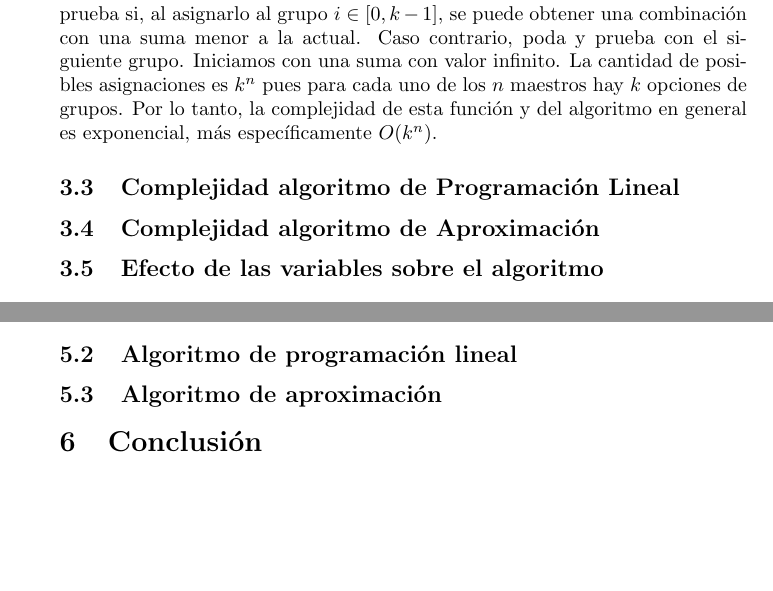
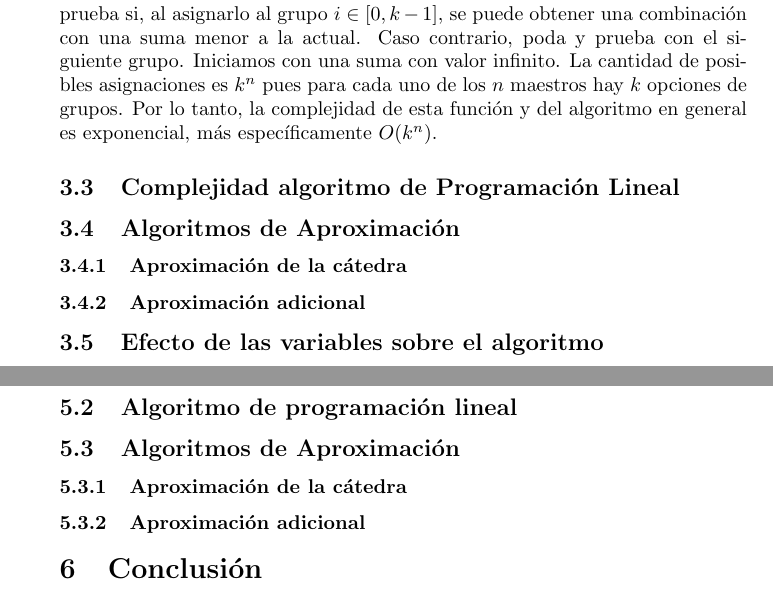
Before and after one commit to La-sociedad-del-silencio/TP3-NP-Completos, a LaTeX document (informe.tex): two parts of pages 15 and 17 of 17 before the commit and two parts of pages 15 and 18 of 18 after it, joined at a grey line, cut so that both start at the same text, the shorter picture padded with empty space. Compiled offline with pdfLaTeX.

Commit message:
Cambio títulos de las secciones del informe

```diff
--- a/informe.tex
+++ b/informe.tex
@@ -333,7 +333,9 @@ La solución del problema viene dada por la función recursiva \texttt{problema\
 \_del\_agua\_bt\_recur}. Su objetivo es probar todas las combinaciones de asignaciones de maestros a los grupos de forma tal de minimizar la adición de los cuadrados de la suma de las habilidades de cada uno. Para cada maestro comprueba si, al asignarlo al grupo $i \in [0, k-1]$, se puede obtener una combinación con una suma menor a la actual. Caso contrario, poda y prueba con el si-\ guiente grupo. Iniciamos con una suma con valor infinito. La cantidad de posibles asignaciones es $k^n$ pues para cada uno de los $n$ maestros hay $k$ opciones de grupos. Por lo tanto, la complejidad de esta función y del algoritmo en general es exponencial, más específicamente $O(k^n)$.
 
 \subsection{Complejidad algoritmo de Programación Lineal}
-\subsection{Complejidad algoritmo de Aproximación}
+\subsection{Algoritmos de Aproximación}
+\subsubsection{Aproximación de la cátedra}
+\subsubsection{Aproximación adicional}
 
 \subsection{Efecto de las variables sobre el algoritmo}
 
@@ -398,8 +400,9 @@ Con el algoritmo de backtracking obtuvimos los siguientes resultados:
 Como podemos observar en la tendencia de la curva, el tiempo de ejecución aumenta exponencialmente con la cantidad de maestros $n$ y también depende de $k$. El tiempo más alto ocurre cuando $k$ se acerca a $n$, con $k < n$ (es lineal cuando $k = n$). Para valores pequeños de estas variables el algoritmo es relativamente rápido. Sin embargo, al incrementarlos no se vuelve práctico debido a que el tiempo no crece polinomialmente, sino exponencialmente.  Esto corrobora el análisis de la complejidad planteado previamente.
 
 \subsection{Algoritmo de programación lineal}
-\subsection{Algoritmo de aproximación}
-
+\subsection{Algoritmos de Aproximación}
+\subsubsection{Aproximación de la cátedra}
+\subsubsection{Aproximación adicional}
 
 \section{Conclusión}
 
```
